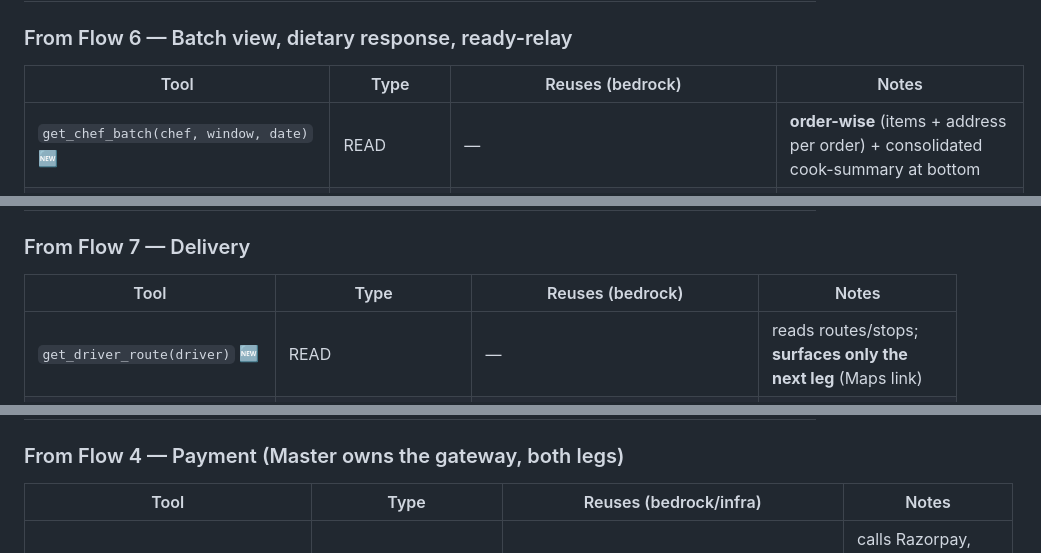
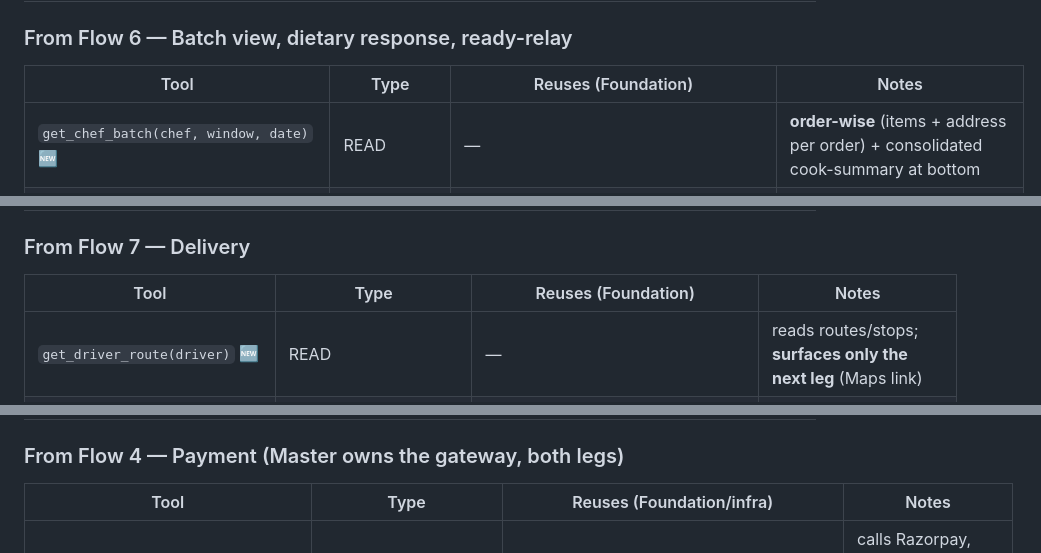
Before and after one commit to gorredinesh21/homatri, a Markdown page: markdowns/tools_inventory.md, 3 parts joined by grey strips. Rendered like a GitHub page.

```diff
--- a/markdowns/tools_inventory.md
+++ b/markdowns/tools_inventory.md
@@ -55,7 +55,7 @@ Status: 🆕 to build · ✅ bedrock (executor exists) · ⏳ later flow.
 ## Chef Agent tools
 
 ### From Flow 6 — Batch view, dietary response, ready-relay
-| Tool | Type | Reuses (bedrock) | Notes |
+| Tool | Type | Reuses (Foundation) | Notes |
 |---|---|---|---|
 | `get_chef_batch(chef, window, date)` 🆕 | READ | — | **order-wise** (items + address per order) + consolidated cook-summary at bottom |
 | `respond_to_dietary_request(hitl_id, decision, counter?)` 🆕 | WRITE(sys HITL) | `execute_hitl_session_create_or_resume` ✅ | accept / reject / counter |
@@ -64,7 +64,7 @@ Status: 🆕 to build · ✅ bedrock (executor exists) · ⏳ later flow.
 ## Driver Agent tools
 
 ### From Flow 7 — Delivery
-| Tool | Type | Reuses (bedrock) | Notes |
+| Tool | Type | Reuses (Foundation) | Notes |
 |---|---|---|---|
 | `get_driver_route(driver)` 🆕 | READ | — | reads routes/stops; **surfaces only the next leg** (Maps link) |
 | `confirm_pickup(driver, stop_id)` 🆕 | WRITE(own)+delegate | `execute_driver_trip_phase_update` ✅ + delegate DW1 + stop-update | orders → PICKED_UP; reveal next leg |
@@ -75,7 +75,7 @@ Status: 🆕 to build · ✅ bedrock (executor exists) · ⏳ later flow.
 ## Master Agent tools
 
 ### From Flow 4 — Payment (Master owns the gateway, both legs)
-| Tool | Type | Reuses (bedrock/infra) | Notes |
+| Tool | Type | Reuses (Foundation/infra) | Notes |
 |---|---|---|---|
 | `mint_payment_link(order_id, amount, phone)` 🆕 | WRITE(sys)+delegate | `payment_service` ✅; delegates `execute_payment_record_creation` ✅ + `execute_system_audit_log` ✅ | calls Razorpay, stores `plink_id` on `customer_payments` via delegation, returns link |
 | `process_payment_webhook(payload)` 🆕 | WRITE(sys)+delegate | `payment_service` HMAC ✅; `execute_payment_webhook_idempotency_log` ✅; delegates DW2→DW1 ✅ | verify + idempotent; on PAID → payment PAID + order CONFIRMED → **resumes the customer's paused thread** via `Command(resume, thread_id=phone)` |
```
Also changed, not shown: other parts of markdowns/tools_inventory.md (+5 -5 lines), markdowns/tool_specs.md (added, +105 -0 lines), markdowns/user_flows.md (+2 -2 lines).
